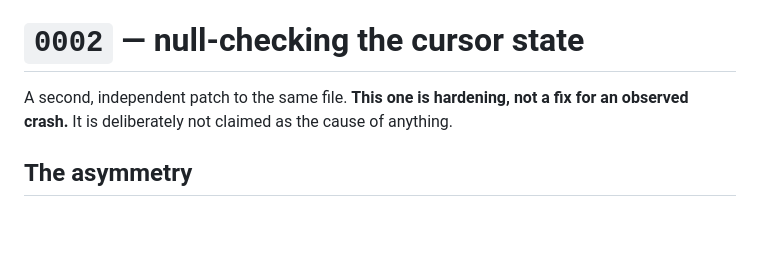
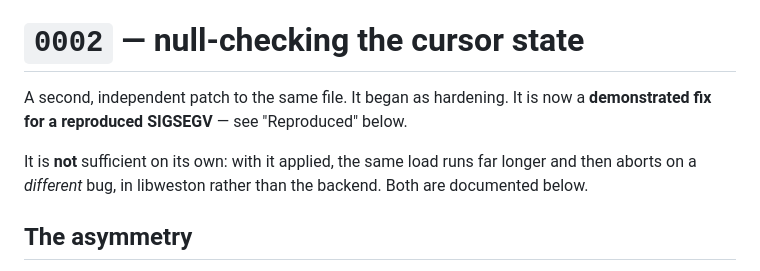
Before and after one commit to centroid-is/dockers, a Markdown page: weston/vnc-backend/README.md, the part around one of its changes. Rendered like a GitHub page; blank space fills up the shorter version.

```diff
--- a/weston/vnc-backend/README.md
+++ b/weston/vnc-backend/README.md
@@ -111,9 +111,12 @@ further.
 
 # `0002` — null-checking the cursor state
 
-A second, independent patch to the same file. **This one is hardening, not a
-fix for an observed crash.** It is deliberately not claimed as the cause of
-anything.
+A second, independent patch to the same file. It began as hardening. It is now
+a **demonstrated fix for a reproduced SIGSEGV** — see "Reproduced" below.
+
+It is **not** sufficient on its own: with it applied, the same load runs far
+longer and then aborts on a *different* bug, in libweston rather than the
+backend. Both are documented below.
 
 ## The asymmetry
 
```
Also changed, not shown: other parts of weston/vnc-backend/README.md (+61 -9 lines).
